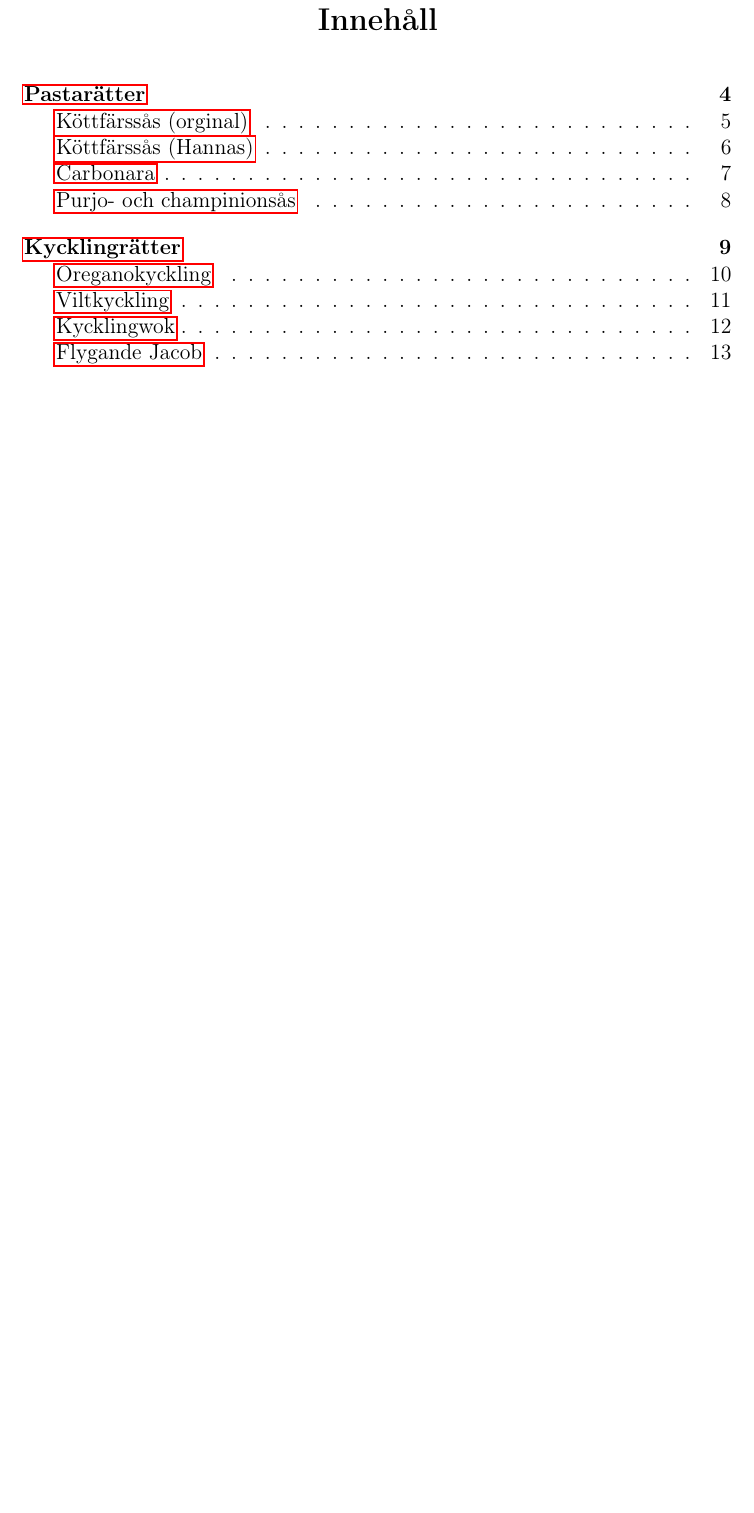
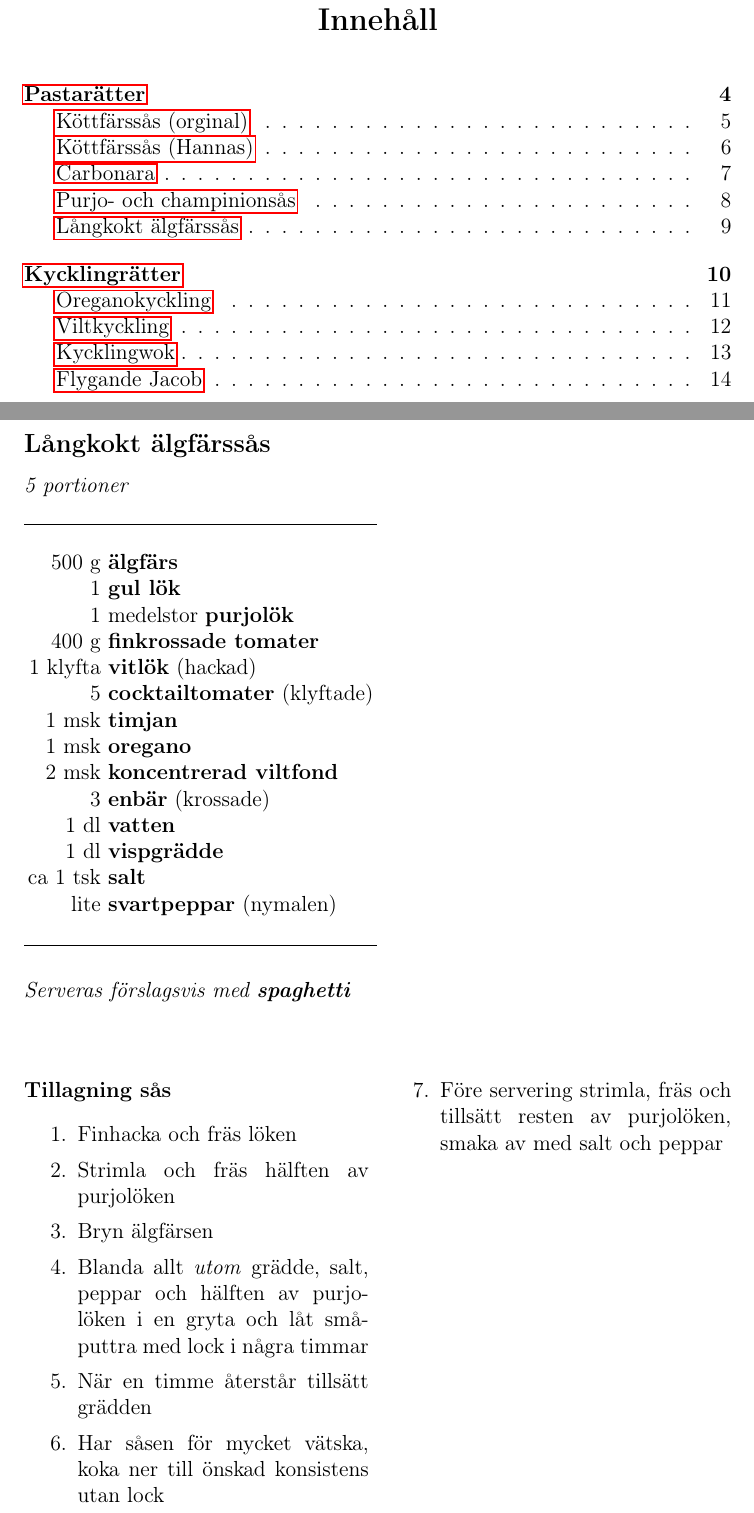
Before and after one commit to hanlil/Recept, a LaTeX document (Recept.tex, which reads pastaratter.tex): part of page 2 of 42 before the commit and two parts of pages 2 and 9 of 43 after it, the two joined at a grey line, cut so that both start at the same text, the shorter picture padded with empty space. Compiled offline with pdfLaTeX.

Commit message:
Nytt pastarecept (långkokt älgfärssås)

```diff
--- a/pastaratter.tex
+++ b/pastaratter.tex
@@ -181,3 +181,50 @@
 \end{multicols*}
 
 \clearpage
+
+\subsection{Långkokt älgfärssås}
+\port{5}
+
+\begin{table}[H]
+	\begin{tabular}{rl}
+	% Mängd | Ingrediens (Ev. anmärkning)
+	\hline
+	&\\
+		500 g & \textbf{älgfärs}\\
+		1 & \textbf{gul lök}\\
+		1 & medelstor \textbf{purjolök}\\
+		400 g & \textbf{finkrossade tomater}\\
+		1 klyfta & \textbf{vitlök} (hackad)\\
+		5 & \textbf{cocktailtomater} (klyftade)\\
+		1 msk & \textbf{timjan}\\
+		1 msk & \textbf{oregano}\\
+		2 msk & \textbf{koncentrerad viltfond}\\
+		3 & \textbf{enbär} (krossade)\\
+		1 dl & \textbf{vatten}\\
+		1 dl & \textbf{vispgrädde}\\
+		ca 1 tsk & \textbf{salt}\\
+		lite & \textbf{svartpeppar} (nymalen)\\
+	&\\
+	\hline
+	\end{tabular}
+\end{table}
+
+\tillb{spaghetti}
+
+\begin{multicols*}{2}
+
+\noindent \textbf{Tillagning sås}
+\begin{enumerate}
+	\itemsep0cm
+	\item Finhacka och fräs löken
+	\item Strimla och fräs hälften av purjo\-löken
+	\item Bryn älgfärsen
+	\item Blanda allt \textit{utom} grädde, salt, peppar och hälften av purjo\-löken i en gryta och låt små\-puttra med lock i några timmar
+	\item När en timme återstår tillsätt grädden
+	\item Har såsen för mycket vätska, \mbox{koka} ner till önskad konsistens utan lock
+	\item Före servering strimla, fräs och tillsätt resten av purjolöken, smaka av med salt och peppar
+\end{enumerate}
+
+\end{multicols*}
+
+\clearpage
```
